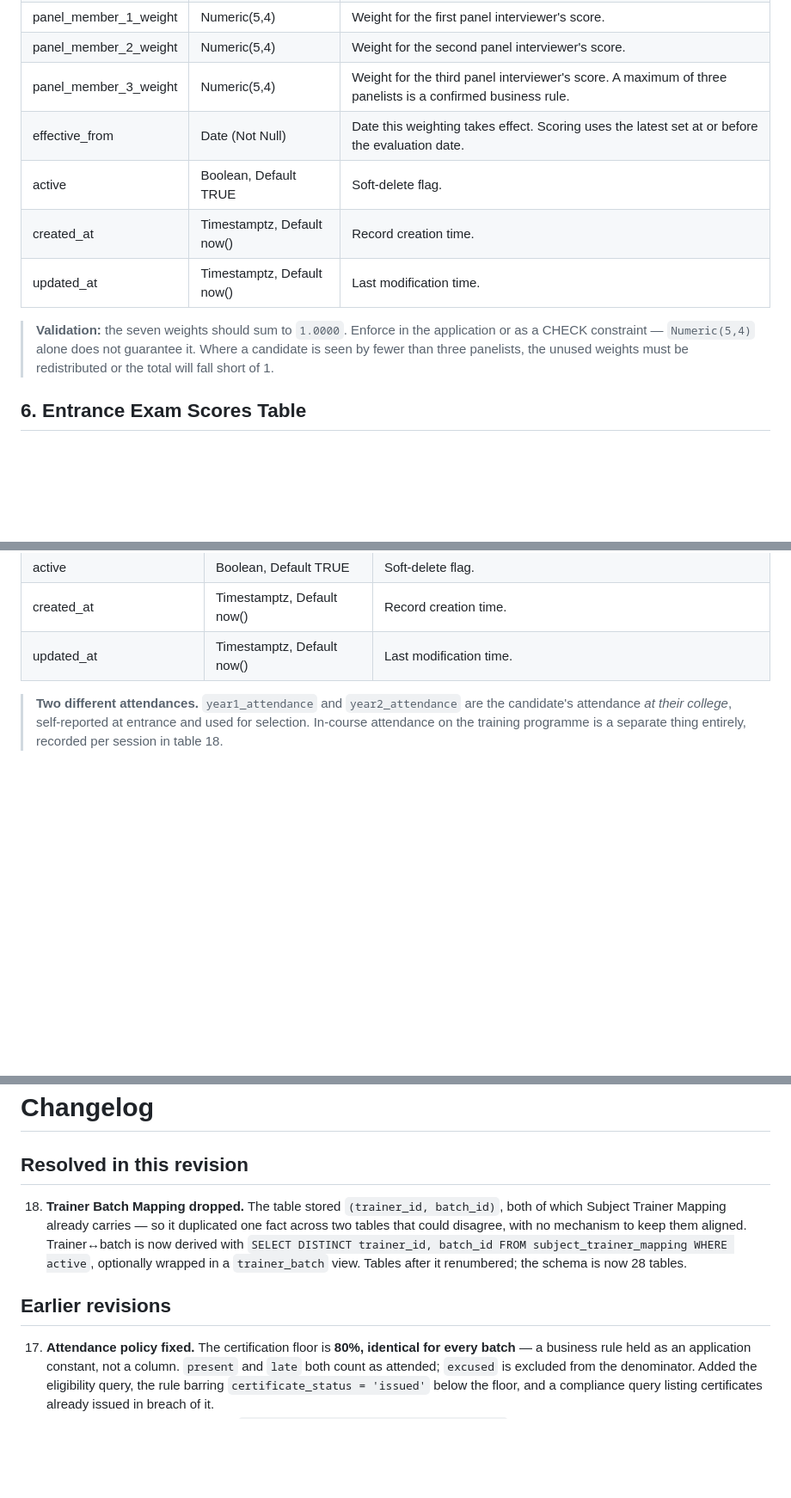
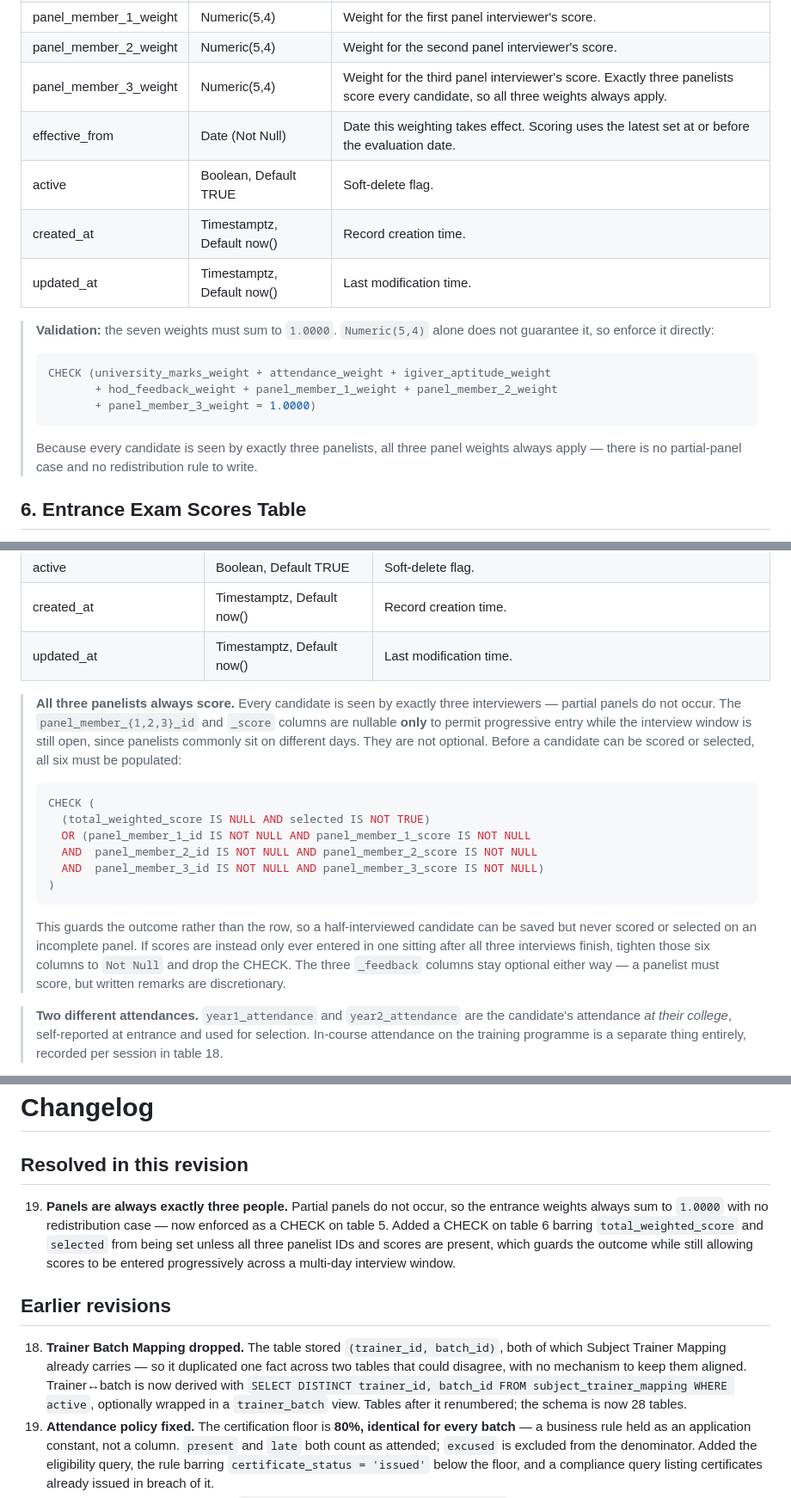
Before and after one commit to lokas-aws-technologies-pvt-ltd/viz-training, a Markdown page: APP-Data-Structure-Detailed.md, 3 parts joined by grey strips. Shown at 86% size. GitHub-like rendering; blank space fills up the shorter version.

Commit message:
Enforce three-panelist rule; close all open items
Panels are always exactly three people, so entrance weights always sum
to 1.0000 with no partial-panel case. Adds a CHECK enforcing that sum
on Entrance Score Weights, replacing a note that merely asked for it.

Adds a CHECK on Entrance Exam Scores barring total_weighted_score and
selected from being set unless all three panelist IDs and scores are
present. This guards the outcome rather than the row, so a candidate
mid-interview can still be saved while the window is open but can
never be scored or selected on an incomplete panel.

No open items remain; the two conscious deferrals stay recorded as
accepted decisions.

Co-Authored-By: Claude Opus 5 <noreply@anthropic.com>
Claude-Session: https://claude.ai/code/session_01TQrNUMJh8kS2AdjxNG19Wb

````diff
--- a/APP-Data-Structure-Detailed.md
+++ b/APP-Data-Structure-Detailed.md
@@ -154,13 +154,19 @@ when the formula changes.
 | hod_feedback_weight | Numeric(5,4) | Weight applied to the Head of Department's rating. |
 | panel_member_1_weight | Numeric(5,4) | Weight for the first panel interviewer's score. |
 | panel_member_2_weight | Numeric(5,4) | Weight for the second panel interviewer's score. |
-| panel_member_3_weight | Numeric(5,4) | Weight for the third panel interviewer's score. A maximum of three panelists is a confirmed business rule. |
+| panel_member_3_weight | Numeric(5,4) | Weight for the third panel interviewer's score. Exactly three panelists score every candidate, so all three weights always apply. |
 | effective_from | Date (Not Null) | Date this weighting takes effect. Scoring uses the latest set at or before the evaluation date. |
 | active | Boolean, Default TRUE | Soft-delete flag. |
 | created_at | Timestamptz, Default now() | Record creation time. |
 | updated_at | Timestamptz, Default now() | Last modification time. |
 
-> **Validation:** the seven weights should sum to `1.0000`. Enforce in the application or as a CHECK constraint — `Numeric(5,4)` alone does not guarantee it. Where a candidate is seen by fewer than three panelists, the unused weights must be redistributed or the total will fall short of 1.
+> **Validation:** the seven weights must sum to `1.0000`. `Numeric(5,4)` alone does not guarantee it, so enforce it directly:
+> ```sql
+> CHECK (university_marks_weight + attendance_weight + igiver_aptitude_weight
+>        + hod_feedback_weight + panel_member_1_weight + panel_member_2_weight
+>        + panel_member_3_weight = 1.0000)
+> ```
+> Because every candidate is seen by exactly three panelists, all three panel weights always apply — there is no partial-panel case and no redistribution rule to write.
 
 ## 6. Entrance Exam Scores Table
 
@@ -193,6 +199,17 @@ plus the computed weighted total that drives ranking and selection.
 | active | Boolean, Default TRUE | Soft-delete flag. |
 | created_at | Timestamptz, Default now() | Record creation time. |
 | updated_at | Timestamptz, Default now() | Last modification time. |
+
+> **All three panelists always score.** Every candidate is seen by exactly three interviewers — partial panels do not occur. The `panel_member_{1,2,3}_id` and `_score` columns are nullable **only** to permit progressive entry while the interview window is still open, since panelists commonly sit on different days. They are not optional. Before a candidate can be scored or selected, all six must be populated:
+> ```sql
+> CHECK (
+>   (total_weighted_score IS NULL AND selected IS NOT TRUE)
+>   OR (panel_member_1_id IS NOT NULL AND panel_member_1_score IS NOT NULL
+>   AND  panel_member_2_id IS NOT NULL AND panel_member_2_score IS NOT NULL
+>   AND  panel_member_3_id IS NOT NULL AND panel_member_3_score IS NOT NULL)
+> )
+> ```
+> This guards the outcome rather than the row, so a half-interviewed candidate can be saved but never scored or selected on an incomplete panel. If scores are instead only ever entered in one sitting after all three interviews finish, tighten those six columns to `Not Null` and drop the CHECK. The three `_feedback` columns stay optional either way — a panelist must score, but written remarks are discretionary.
 
 > **Two different attendances.** `year1_attendance` and `year2_attendance` are the candidate's attendance *at their college*, self-reported at entrance and used for selection. In-course attendance on the training programme is a separate thing entirely, recorded per session in table 18.
 
@@ -927,14 +944,19 @@ student_selection_onboarding (who is enrolled in the batch)
 
 ## Resolved in this revision
 
+19. **Panels are always exactly three people.** Partial panels do not occur, so the entrance weights
+    always sum to `1.0000` with no redistribution case — now enforced as a CHECK on table 5. Added a
+    CHECK on table 6 barring `total_weighted_score` and `selected` from being set unless all three
+    panelist IDs and scores are present, which guards the outcome while still allowing scores to be
+    entered progressively across a multi-day interview window.
+
+## Earlier revisions
+
 18. **Trainer Batch Mapping dropped.** The table stored `(trainer_id, batch_id)`, both of which
     Subject Trainer Mapping already carries — so it duplicated one fact across two tables that could
     disagree, with no mechanism to keep them aligned. Trainer↔batch is now derived with
     `SELECT DISTINCT trainer_id, batch_id FROM subject_trainer_mapping WHERE active`, optionally
     wrapped in a `trainer_batch` view. Tables after it renumbered; the schema is now 28 tables.
-
-## Earlier revisions
-
 17. **Attendance policy fixed.** The certification floor is **80%, identical for every batch** — a
     business rule held as an application constant, not a column. `present` and `late` both count as
     attended; `excused` is excluded from the denominator. Added the eligibility query, the rule
````
Also changed, not shown: other parts of APP-Data-Structure-Detailed.md (+3 -4 lines).
